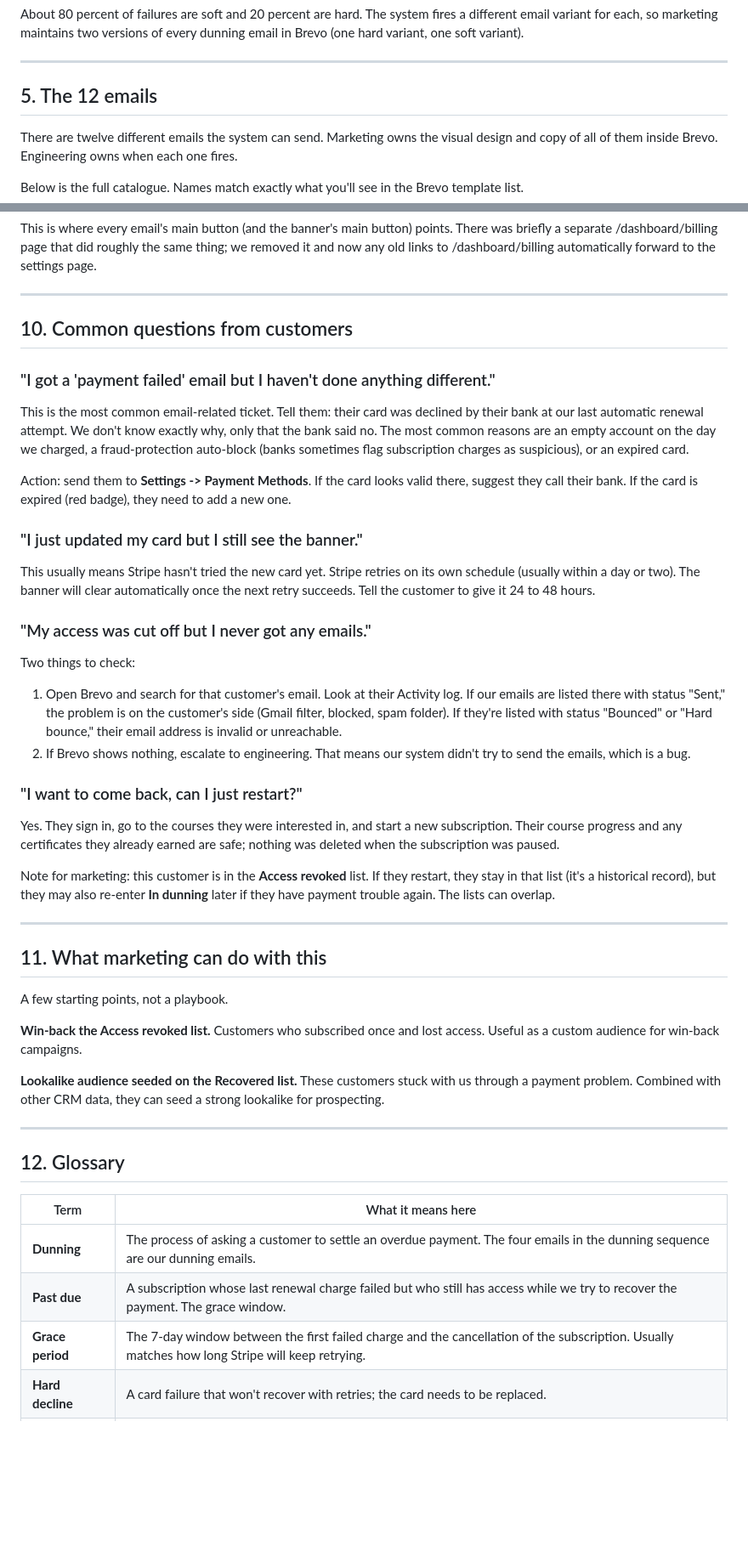
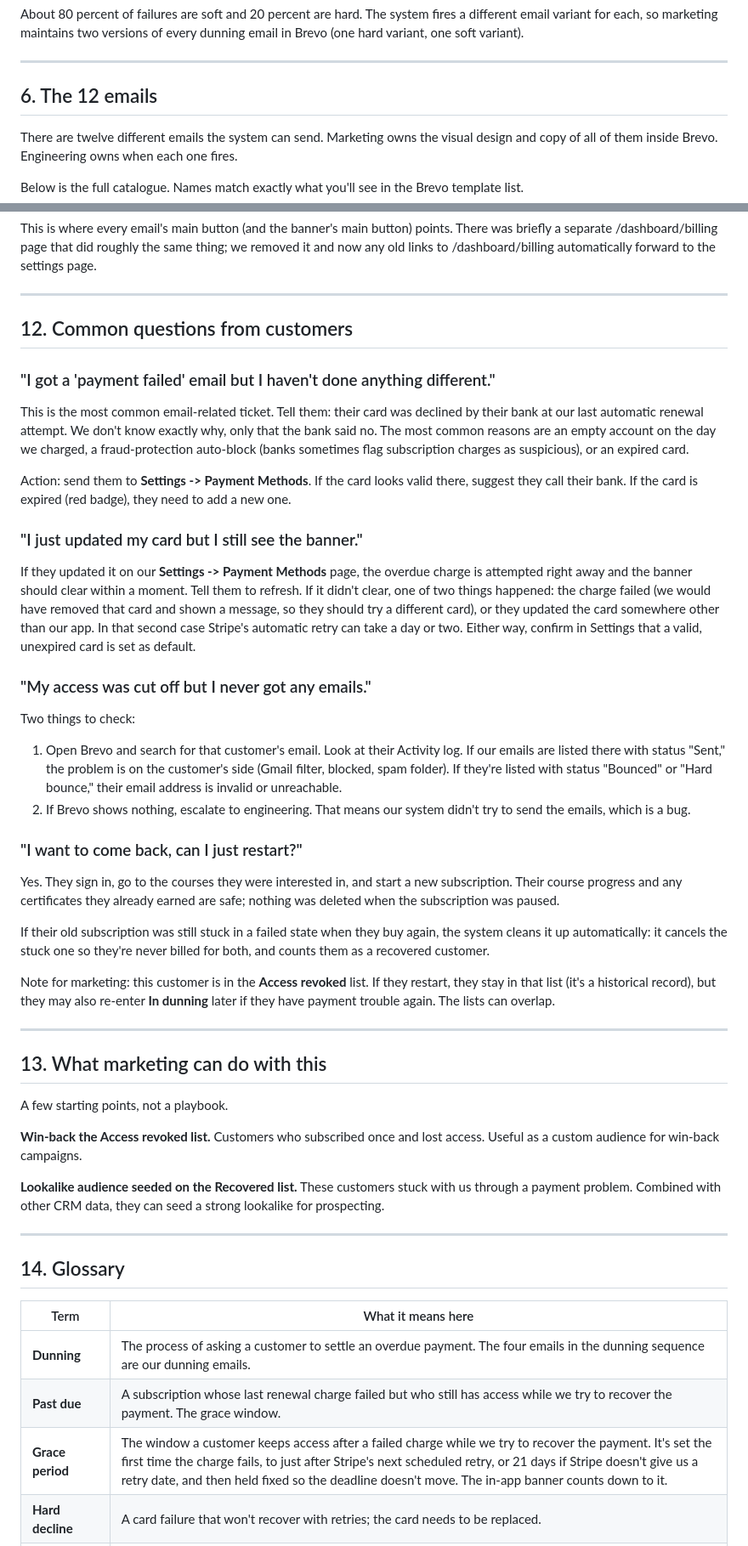
Before and after one commit to AchieveCE/achievece-docs, a Markdown page: content/guides/payment-recovery.md, 2 parts joined by grey strips. Shown at 85% size. GitHub-like rendering; blank space fills up the shorter version.

```diff
--- a/content/guides/payment-recovery.md
+++ b/content/guides/payment-recovery.md
@@ -131,7 +152,7 @@ About 80 percent of failures are soft and 20 percent are hard. The system fires
 
 ---
 
-## 5. The 12 emails
+## 6. The 12 emails
 
 There are twelve different emails the system can send. Marketing owns the visual design and copy of all of them inside Brevo. Engineering owns when each one fires.
 
@@ -270,7 +307,7 @@ This is where every email's main button (and the banner's main button) points. T
 
 ---
 
-## 10. Common questions from customers
+## 12. Common questions from customers
 
 ### "I got a 'payment failed' email but I haven't done anything different."
 
@@ -280,7 +317,7 @@ Action: send them to **Settings -> Payment Methods**. If the card looks valid th
 
 ### "I just updated my card but I still see the banner."
 
-This usually means Stripe hasn't tried the new card yet. Stripe retries on its own schedule (usually within a day or two). The banner will clear automatically once the next retry succeeds. Tell the customer to give it 24 to 48 hours.
+If they updated it on our **Settings -> Payment Methods** page, the overdue charge is attempted right away and the banner should clear within a moment. Tell them to refresh. If it didn't clear, one of two things happened: the charge failed (we would have removed that card and shown a message, so they should try a different card), or they updated the card somewhere other than our app. In that second case Stripe's automatic retry can take a day or two. Either way, confirm in Settings that a valid, unexpired card is set as default.
 
 ### "My access was cut off but I never got any emails."
 
@@ -293,11 +330,13 @@ Two things to check:
 
 Yes. They sign in, go to the courses they were interested in, and start a new subscription. Their course progress and any certificates they already earned are safe; nothing was deleted when the subscription was paused.
 
+If their old subscription was still stuck in a failed state when they buy again, the system cleans it up automatically: it cancels the stuck one so they're never billed for both, and counts them as a recovered customer.
+
 Note for marketing: this customer is in the **Access revoked** list. If they restart, they stay in that list (it's a historical record), but they may also re-enter **In dunning** later if they have payment trouble again. The lists can overlap.
 
 ---
 
-## 11. What marketing can do with this
+## 13. What marketing can do with this
 
 A few starting points, not a playbook.
 
@@ -307,13 +346,13 @@ A few starting points, not a playbook.
 
 ---
 
-## 12. Glossary
+## 14. Glossary
 
 | Term | What it means here |
 | --- | --- |
 | **Dunning** | The process of asking a customer to settle an overdue payment. The four emails in the dunning sequence are our dunning emails. |
 | **Past due** | A subscription whose last renewal charge failed but who still has access while we try to recover the payment. The grace window. |
-| **Grace period** | The 7-day window between the first failed charge and the cancellation of the subscription. Usually matches how long Stripe will keep retrying. |
+| **Grace period** | The window a customer keeps access after a failed charge while we try to recover the payment. It's set the first time the charge fails, to just after Stripe's next scheduled retry, or 21 days if Stripe doesn't give us a retry date, and then held fixed so the deadline doesn't move. The in-app banner counts down to it. |
 | **Hard decline** | A card failure that won't recover with retries; the card needs to be replaced. |
 | **Soft decline** | A card failure that might recover with retries; the card itself is fine. |
 | **Smart Retries** | Stripe's automatic retry feature. It tries failed charges again at intervals it thinks are more likely to succeed. We don't manage retry timing ourselves. |
```
Also changed, not shown: other parts of content/guides/payment-recovery.md (+58 -19 lines).
